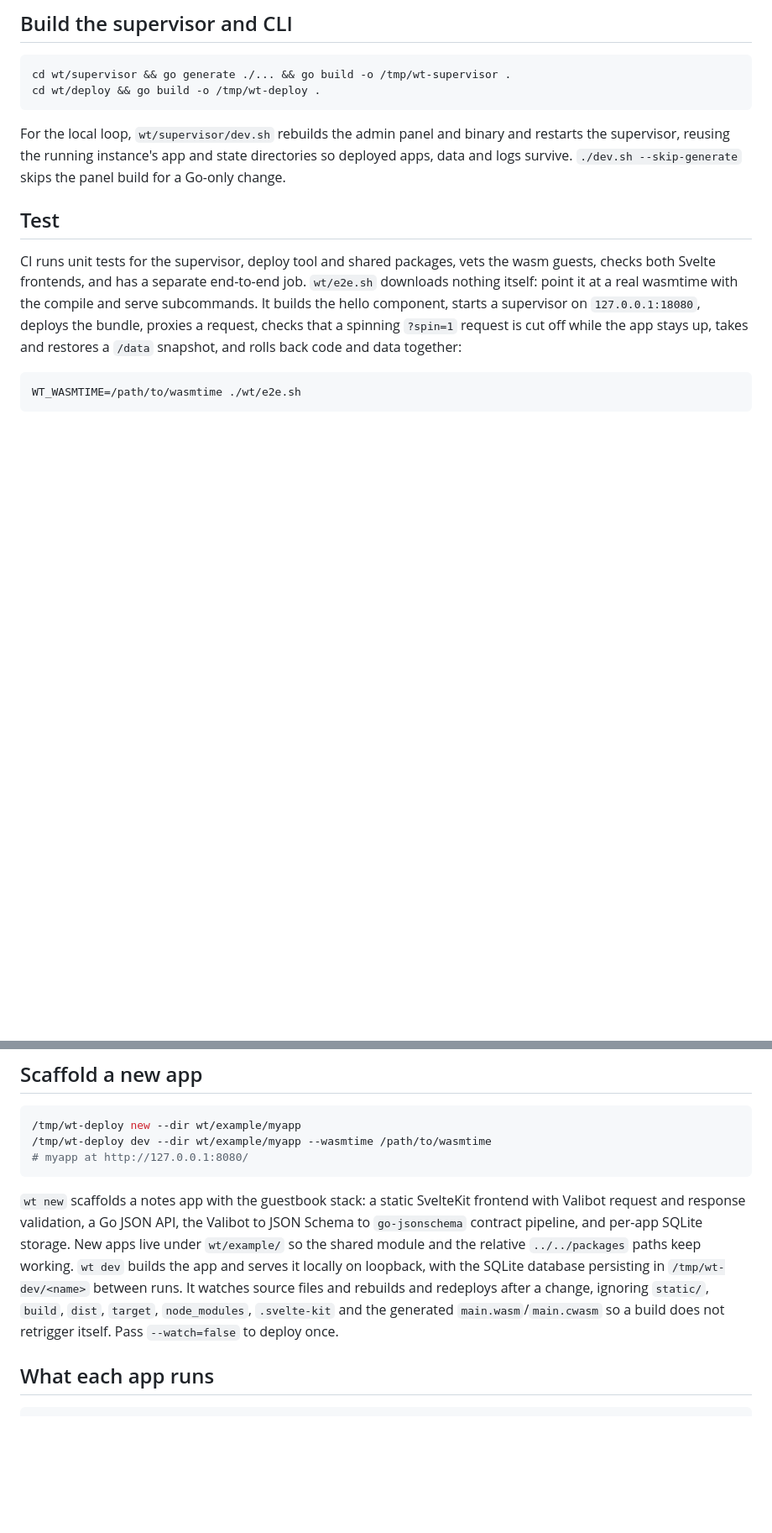
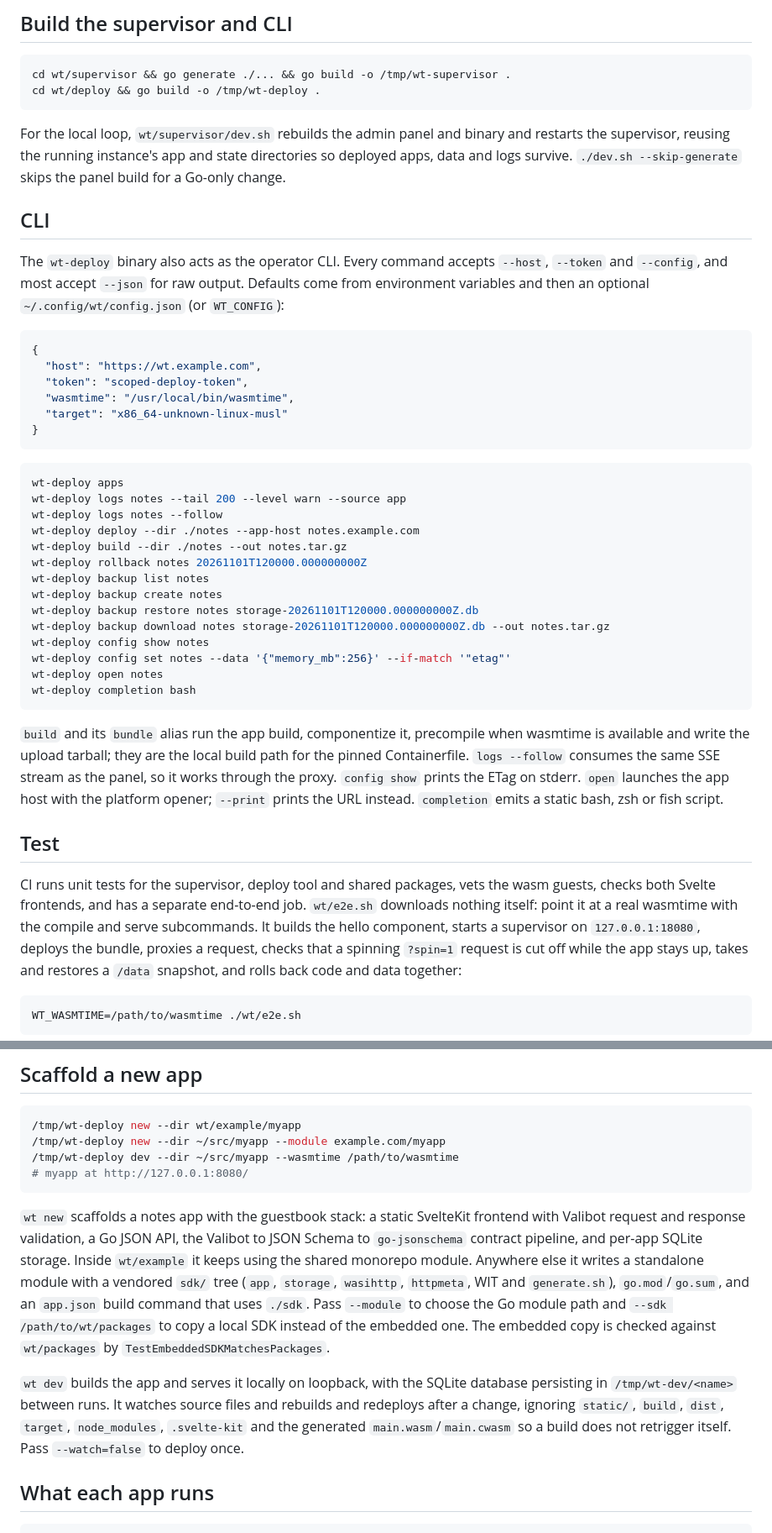
Before and after one commit to Heliodex/better-deploy, a Markdown page: wt/README.md, 2 parts joined by grey strips. Shown at 84% size. GitHub-like rendering; blank space fills up the shorter version.

Commit message:
Document the operator CLI and standalone scaffold

````diff
--- a/wt/README.md
+++ b/wt/README.md
@@ -46,6 +46,38 @@ cd wt/deploy && go build -o /tmp/wt-deploy .
 ```
 
 For the local loop, `wt/supervisor/dev.sh` rebuilds the admin panel and binary and restarts the supervisor, reusing the running instance's app and state directories so deployed apps, data and logs survive. `./dev.sh --skip-generate` skips the panel build for a Go-only change.
+
+## CLI
+
+The `wt-deploy` binary also acts as the operator CLI. Every command accepts `--host`, `--token` and `--config`, and most accept `--json` for raw output. Defaults come from environment variables and then an optional `~/.config/wt/config.json` (or `WT_CONFIG`):
+
+```json
+{
+  "host": "https://wt.example.com",
+  "token": "scoped-deploy-token",
+  "wasmtime": "/usr/local/bin/wasmtime",
+  "target": "x86_64-unknown-linux-musl"
+}
+```
+
+```sh
+wt-deploy apps
+wt-deploy logs notes --tail 200 --level warn --source app
+wt-deploy logs notes --follow
+wt-deploy deploy --dir ./notes --app-host notes.example.com
+wt-deploy build --dir ./notes --out notes.tar.gz
+wt-deploy rollback notes 20261101T120000.000000000Z
+wt-deploy backup list notes
+wt-deploy backup create notes
+wt-deploy backup restore notes storage-20261101T120000.000000000Z.db
+wt-deploy backup download notes storage-20261101T120000.000000000Z.db --out notes.tar.gz
+wt-deploy config show notes
+wt-deploy config set notes --data '{"memory_mb":256}' --if-match '"etag"'
+wt-deploy open notes
+wt-deploy completion bash
+```
+
+`build` and its `bundle` alias run the app build, componentize it, precompile when wasmtime is available and write the upload tarball; they are the local build path for the pinned Containerfile. `logs --follow` consumes the same SSE stream as the panel, so it works through the proxy. `config show` prints the ETag on stderr. `open` launches the app host with the platform opener; `--print` prints the URL instead. `completion` emits a static bash, zsh or fish script.
 
 ## Test
 
@@ -311,11 +343,14 @@ curl -X PATCH -H "Authorization: Bearer $WT_TOKEN" \
 
 ```sh
 /tmp/wt-deploy new --dir wt/example/myapp
-/tmp/wt-deploy dev --dir wt/example/myapp --wasmtime /path/to/wasmtime
+/tmp/wt-deploy new --dir ~/src/myapp --module example.com/myapp
+/tmp/wt-deploy dev --dir ~/src/myapp --wasmtime /path/to/wasmtime
 # myapp at http://127.0.0.1:8080/
 ```
 
-`wt new` scaffolds a notes app with the guestbook stack: a static SvelteKit frontend with Valibot request and response validation, a Go JSON API, the Valibot to JSON Schema to `go-jsonschema` contract pipeline, and per-app SQLite storage. New apps live under `wt/example/` so the shared module and the relative `../../packages` paths keep working. `wt dev` builds the app and serves it locally on loopback, with the SQLite database persisting in `/tmp/wt-dev/<name>` between runs. It watches source files and rebuilds and redeploys after a change, ignoring `static/`, `build`, `dist`, `target`, `node_modules`, `.svelte-kit` and the generated `main.wasm`/`main.cwasm` so a build does not retrigger itself. Pass `--watch=false` to deploy once.
+`wt new` scaffolds a notes app with the guestbook stack: a static SvelteKit frontend with Valibot request and response validation, a Go JSON API, the Valibot to JSON Schema to `go-jsonschema` contract pipeline, and per-app SQLite storage. Inside `wt/example` it keeps using the shared monorepo module. Anywhere else it writes a standalone module with a vendored `sdk/` tree (`app`, `storage`, `wasihttp`, `httpmeta`, WIT and `generate.sh`), `go.mod`/`go.sum`, and an `app.json` build command that uses `./sdk`. Pass `--module` to choose the Go module path and `--sdk /path/to/wt/packages` to copy a local SDK instead of the embedded one. The embedded copy is checked against `wt/packages` by `TestEmbeddedSDKMatchesPackages`.
+
+`wt dev` builds the app and serves it locally on loopback, with the SQLite database persisting in `/tmp/wt-dev/<name>` between runs. It watches source files and rebuilds and redeploys after a change, ignoring `static/`, `build`, `dist`, `target`, `node_modules`, `.svelte-kit` and the generated `main.wasm`/`main.cwasm` so a build does not retrigger itself. Pass `--watch=false` to deploy once.
 
 ## What each app runs
 
````
